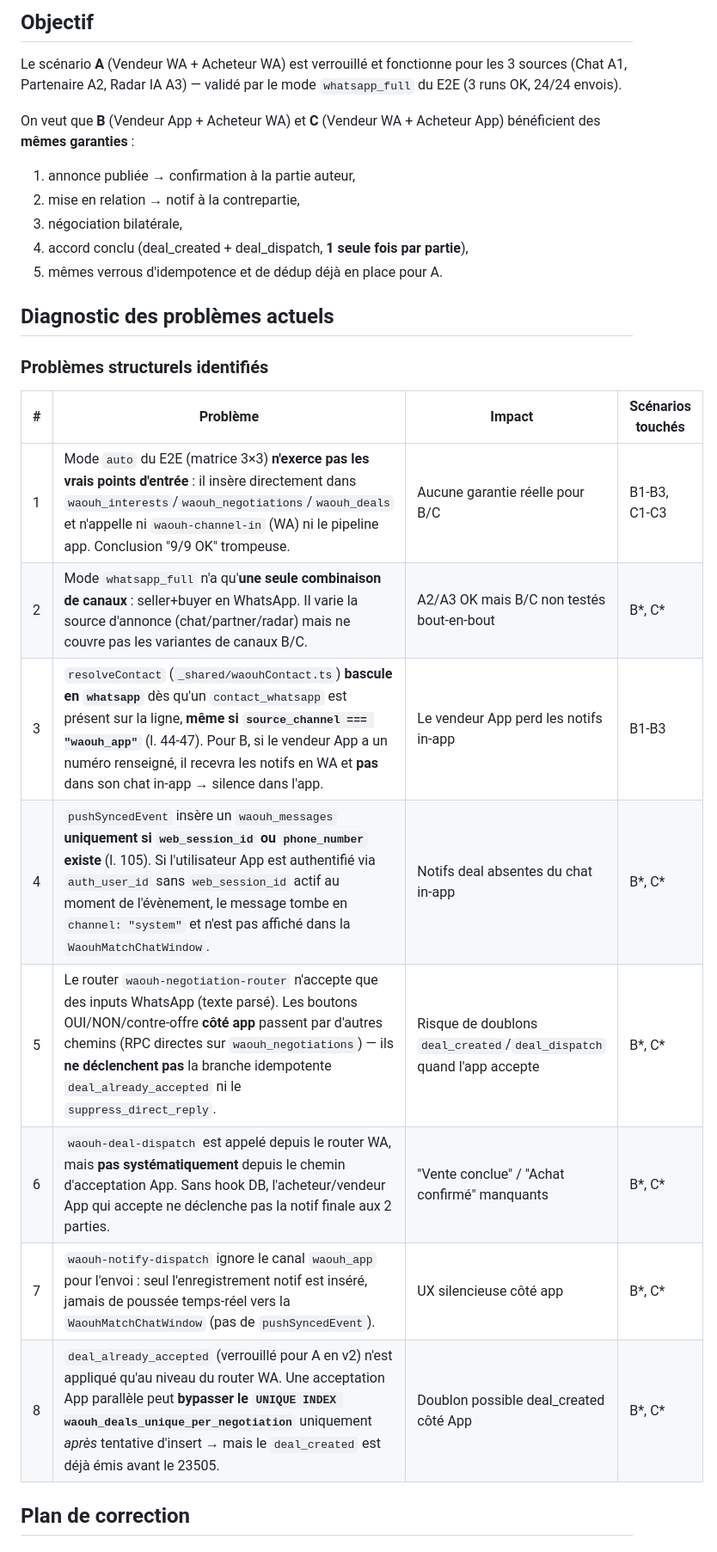
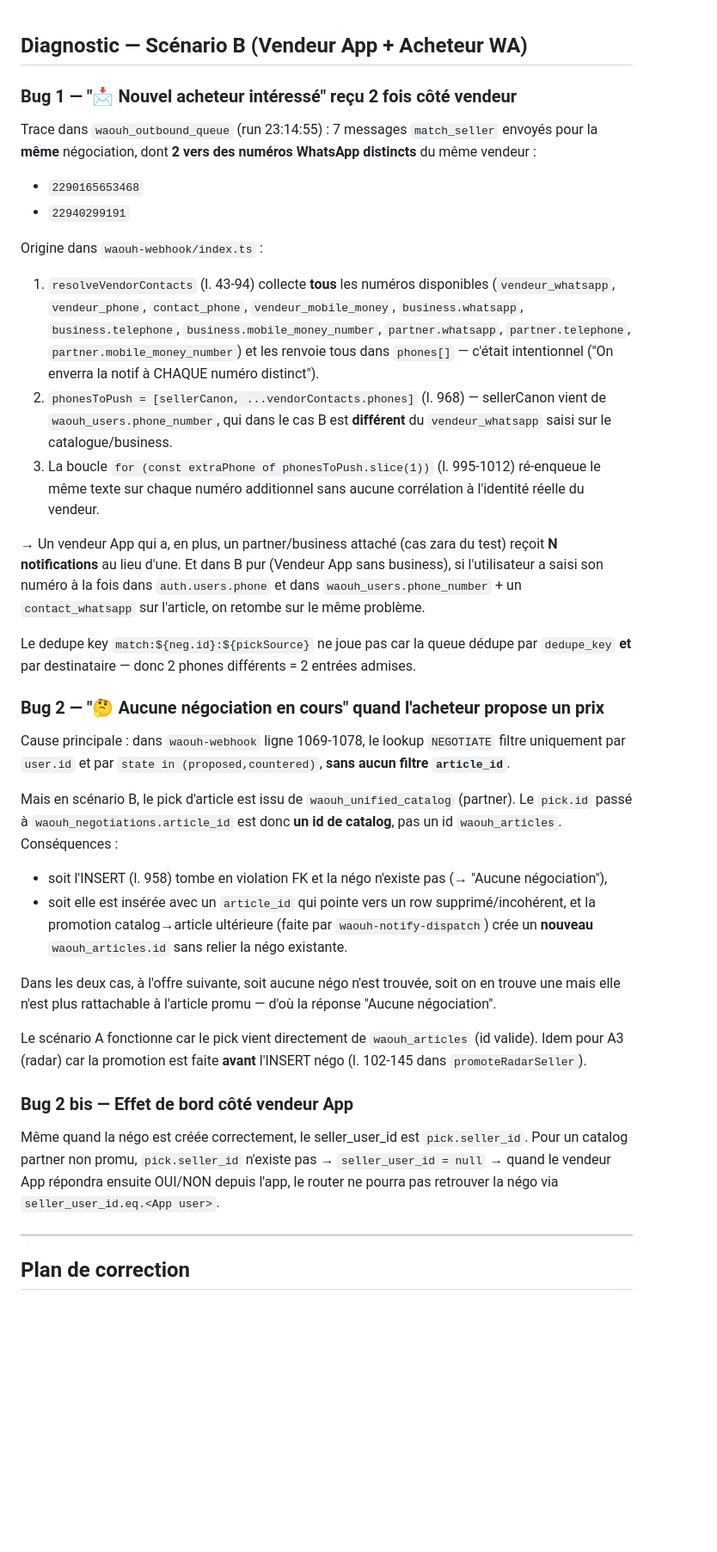
Before and after one commit to starlab007007/botbenin, a Markdown page: .lovable/plan.md, the part around one of its changes. Shown at 86% size. Rendered like a GitHub page; blank space fills up the shorter version.

```diff
--- a/.lovable/plan.md
+++ b/.lovable/plan.md
@@ -1,28 +1,38 @@
-## Objectif
 
-Le scénario **A** (Vendeur WA + Acheteur WA) est verrouillé et fonctionne pour les 3 sources (Chat A1, Partenaire A2, Radar IA A3) — validé par le mode `whatsapp_full` du E2E (3 runs OK, 24/24 envois).
+## Diagnostic — Scénario B (Vendeur App + Acheteur WA)
 
-On veut que **B** (Vendeur App + Acheteur WA) et **C** (Vendeur WA + Acheteur App) bénéficient des **mêmes garanties** :
-1. annonce publiée → confirmation à la partie auteur,
-2. mise en relation → notif à la contrepartie,
-3. négociation bilatérale,
-4. accord conclu (deal_created + deal_dispatch, **1 seule fois par partie**),
-5. mêmes verrous d'idempotence et de dédup déjà en place pour A.
+### Bug 1 — "📩 Nouvel acheteur intéressé" reçu 2 fois côté vendeur
 
-## Diagnostic des problèmes actuels
+Trace dans `waouh_outbound_queue` (run 23:14:55) : 7 messages `match_seller` envoyés pour la **même** négociation, dont **2 vers des numéros WhatsApp distincts** du même vendeur :
+- `2290165653468`
+- `22940299191`
 
-### Problèmes structurels identifiés
+Origine dans `waouh-webhook/index.ts` :
+1. `resolveVendorContacts` (l. 43-94) collecte **tous** les numéros disponibles (`vendeur_whatsapp`, `vendeur_phone`, `contact_phone`, `vendeur_mobile_money`, `business.whatsapp`, `business.telephone`, `business.mobile_money_number`, `partner.whatsapp`, `partner.telephone`, `partner.mobile_money_number`) et les renvoie tous dans `phones[]` — c'était intentionnel ("On enverra la notif à CHAQUE numéro distinct").
+2. `phonesToPush = [sellerCanon, ...vendorContacts.phones]` (l. 968) — sellerCanon vient de `waouh_users.phone_number`, qui dans le cas B est **différent** du `vendeur_whatsapp` saisi sur le catalogue/business.
+3. La boucle `for (const extraPhone of phonesToPush.slice(1))` (l. 995-1012) ré-enqueue le même texte sur chaque numéro additionnel sans aucune corrélation à l'identité réelle du vendeur.
 
-| # | Problème | Impact | Scénarios touchés |
-|---|---|---|---|
-| 1 | Mode `auto` du E2E (matrice 3×3) **n'exerce pas les vrais points d'entrée** : il insère directement dans `waouh_interests`/`waouh_negotiations`/`waouh_deals` et n'appelle ni `waouh-channel-in` (WA) ni le pipeline app. Conclusion "9/9 OK" trompeuse. | Aucune garantie réelle pour B/C | B1-B3, C1-C3 |
-| 2 | Mode `whatsapp_full` n'a qu'**une seule combinaison de canaux** : seller+buyer en WhatsApp. Il varie la source d'annonce (chat/partner/radar) mais ne couvre pas les variantes de canaux B/C. | A2/A3 OK mais B/C non testés bout-en-bout | B*, C* |
-| 3 | `resolveContact` (`_shared/waouhContact.ts`) **bascule en `whatsapp`** dès qu'un `contact_whatsapp` est présent sur la ligne, **même si `source_channel === "waouh_app"`** (l. 44-47). Pour B, si le vendeur App a un numéro renseigné, il recevra les notifs en WA et **pas** dans son chat in-app → silence dans l'app. | Le vendeur App perd les notifs in-app | B1-B3 |
-| 4 | `pushSyncedEvent` insère un `waouh_messages` **uniquement si `web_session_id` ou `phone_number` existe** (l. 105). Si l'utilisateur App est authentifié via `auth_user_id` sans `web_session_id` actif au moment de l'évènement, le message tombe en `channel: "system"` et n'est pas affiché dans la `WaouhMatchChatWindow`. | Notifs deal absentes du chat in-app | B*, C* |
-| 5 | Le router `waouh-negotiation-router` n'accepte que des inputs WhatsApp (texte parsé). Les boutons OUI/NON/contre-offre **côté app** passent par d'autres chemins (RPC directes sur `waouh_negotiations`) — ils **ne déclenchent pas** la branche idempotente `deal_already_accepted` ni le `suppress_direct_reply`. | Risque de doublons `deal_created`/`deal_dispatch` quand l'app accepte | B*, C* |
-| 6 | `waouh-deal-dispatch` est appelé depuis le router WA, mais **pas systématiquement** depuis le chemin d'acceptation App. Sans hook DB, l'acheteur/vendeur App qui accepte ne déclenche pas la notif finale aux 2 parties. | "Vente conclue" / "Achat confirmé" manquants | B*, C* |
-| 7 | `waouh-notify-dispatch` ignore le canal `waouh_app` pour l'envoi : seul l'enregistrement notif est inséré, jamais de poussée temps-réel vers la `WaouhMatchChatWindow` (pas de `pushSyncedEvent`). | UX silencieuse côté app | B*, C* |
-| 8 | `deal_already_accepted` (verrouillé pour A en v2) n'est appliqué qu'au niveau du router WA. Une acceptation App parallèle peut **bypasser le `UNIQUE INDEX waouh_deals_unique_per_negotiation`** uniquement *après* tentative d'insert → mais le `deal_created` est déjà émis avant le 23505. | Doublon possible deal_created côté App | B*, C* |
+→ Un vendeur App qui a, en plus, un partner/business attaché (cas zara du test) reçoit **N notifications** au lieu d'une. Et dans B pur (Vendeur App sans business), si l'utilisateur a saisi son numéro à la fois dans `auth.users.phone` et dans `waouh_users.phone_number` + un `contact_whatsapp` sur l'article, on retombe sur le même problème.
+
+Le dedupe key `match:${neg.id}:${pickSource}` ne joue pas car la queue dédupe par `dedupe_key` **et** par destinataire — donc 2 phones différents = 2 entrées admises.
+
+### Bug 2 — "🤔 Aucune négociation en cours" quand l'acheteur propose un prix
+
+Cause principale : dans `waouh-webhook` ligne 1069-1078, le lookup `NEGOTIATE` filtre uniquement par `user.id` et par `state in (proposed,countered)`, **sans aucun filtre `article_id`**.
+
+Mais en scénario B, le pick d'article est issu de `waouh_unified_catalog` (partner). Le `pick.id` passé à `waouh_negotiations.article_id` est donc **un id de catalog**, pas un id `waouh_articles`. Conséquences :
+- soit l'INSERT (l. 958) tombe en violation FK et la négo n'existe pas (→ "Aucune négociation"),
+- soit elle est insérée avec un `article_id` qui pointe vers un row supprimé/incohérent, et la promotion catalog→article ultérieure (faite par `waouh-notify-dispatch`) crée un **nouveau** `waouh_articles.id` sans relier la négo existante.
+
+Dans les deux cas, à l'offre suivante, soit aucune négo n'est trouvée, soit on en trouve une mais elle n'est plus rattachable à l'article promu — d'où la réponse "Aucune négociation".
+
+Le scénario A fonctionne car le pick vient directement de `waouh_articles` (id valide). Idem pour A3 (radar) car la promotion est faite **avant** l'INSERT négo (l. 102-145 dans `promoteRadarSeller`).
+
+### Bug 2 bis — Effet de bord côté vendeur App
+
+Même quand la négo est créée correctement, le seller_user_id est `pick.seller_id`. Pour un catalog partner non promu, `pick.seller_id` n'existe pas → `seller_user_id = null` → quand le vendeur App répondra ensuite OUI/NON depuis l'app, le router ne pourra pas retrouver la négo via `seller_user_id.eq.<App user>`.
+
+---
 
 ## Plan de correction
 
```
Also changed, not shown: other parts of .lovable/plan.md (+34 -61 lines).
